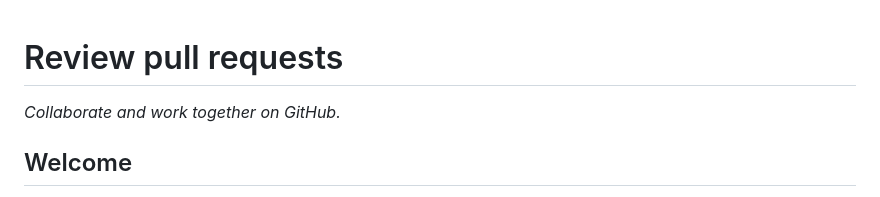
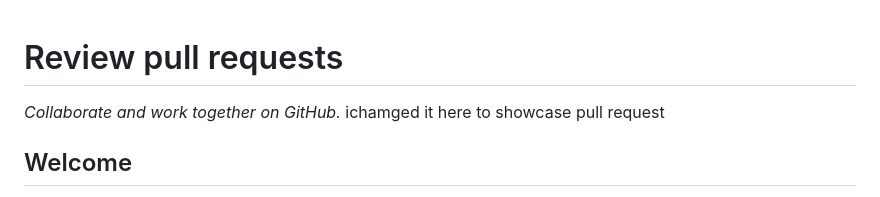
Before and after one commit to skills/review-pull-requests, a Markdown page: README.md, the part around the change. GitHub-like rendering.

```diff
--- a/README.md
+++ b/README.md
@@ -1,4 +1,4 @@
-<header>
+ <header>
 
 <!--
   <<< Author notes: Course header >>>
@@ -9,7 +9,7 @@
 
 # Review pull requests
 
-_Collaborate and work together on GitHub._
+_Collaborate and work together on GitHub._ ichamged it here to showcase pull request
 
 </header>
 
```
